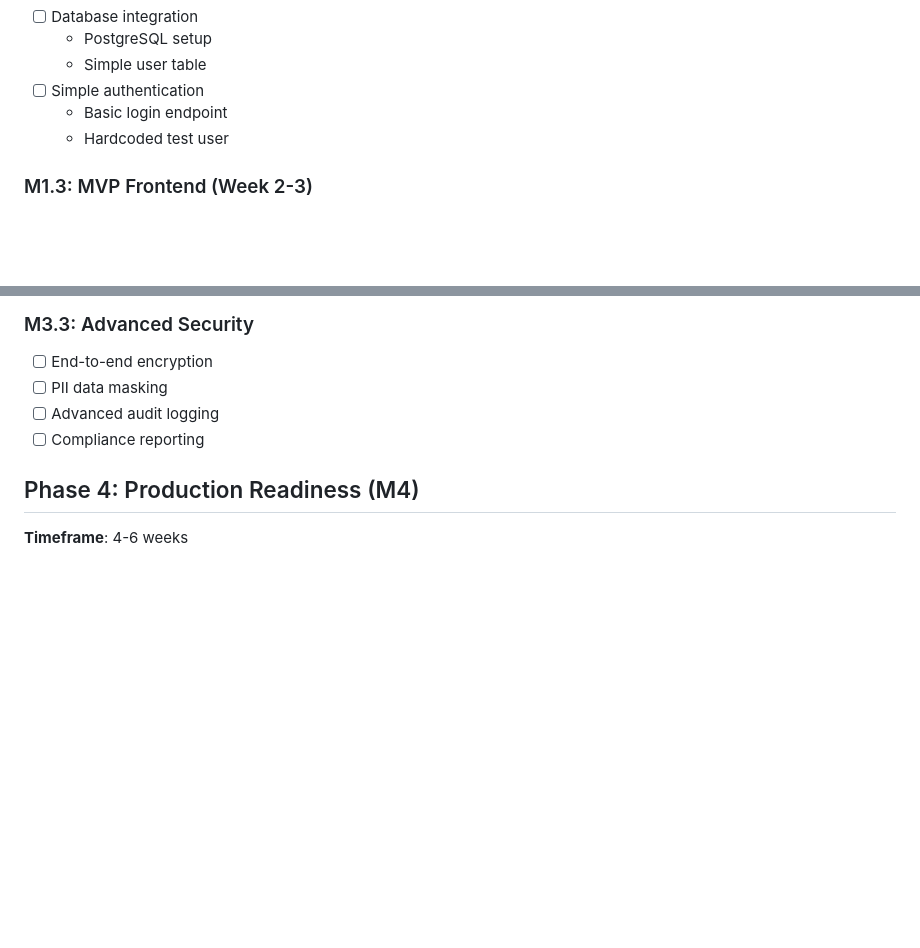
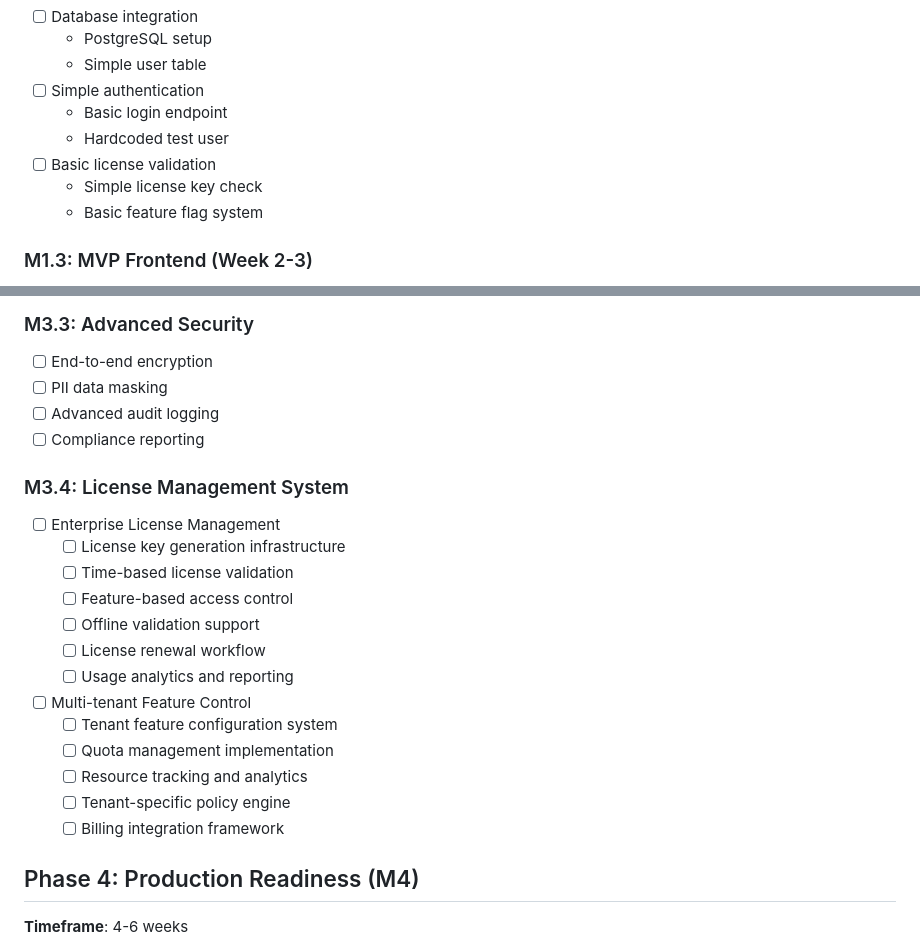
Before and after one commit to Broccode/acci, a Markdown page: MILESTONES.md, 2 parts joined by grey strips. Drawn GitHub-style; blank space fills up the shorter version.

```diff
--- a/MILESTONES.md
+++ b/MILESTONES.md
@@ -29,6 +29,9 @@ This document defines the key milestones for developing our enterprise-grade Rus
 - [ ] Simple authentication
   - Basic login endpoint
   - Hardcoded test user
+- [ ] Basic license validation
+  - Simple license key check
+  - Basic feature flag system
 
 ### M1.3: MVP Frontend (Week 2-3)
 
@@ -100,6 +103,23 @@ This document defines the key milestones for developing our enterprise-grade Rus
 - [ ] Advanced audit logging
 - [ ] Compliance reporting
 
+### M3.4: License Management System
+
+- [ ] Enterprise License Management
+  - [ ] License key generation infrastructure
+  - [ ] Time-based license validation
+  - [ ] Feature-based access control
+  - [ ] Offline validation support
+  - [ ] License renewal workflow
+  - [ ] Usage analytics and reporting
+
+- [ ] Multi-tenant Feature Control
+  - [ ] Tenant feature configuration system
+  - [ ] Quota management implementation
+  - [ ] Resource tracking and analytics
+  - [ ] Tenant-specific policy engine
+  - [ ] Billing integration framework
+
 ## Phase 4: Production Readiness (M4)
 
 **Timeframe**: 4-6 weeks
```
Also changed, not shown: CHANGELOG.md (+16 -0 lines), PLAN.md (+26 -0 lines).
